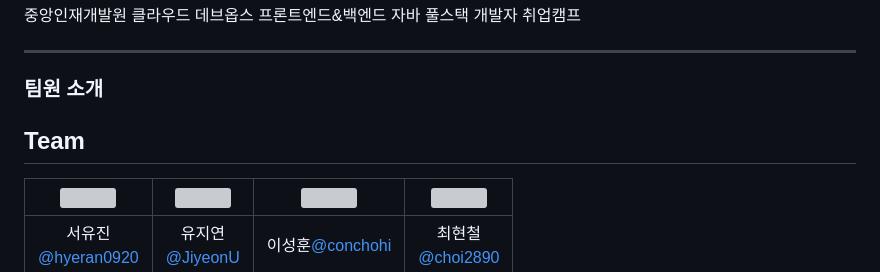
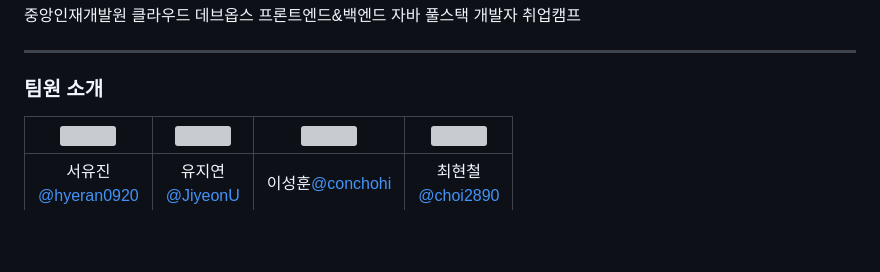
Before and after one commit to hyeran0920/Giftti, a Markdown page: README.md, the part around the change. GitHub-like rendering; blank space fills up the shorter version; grey boxes are pictures that could not be loaded.

```diff
--- a/README.md
+++ b/README.md
@@ -18,7 +18,6 @@
 ---
 
 ### 팀원 소개
-## Team
 |<img src="https://avatars.githubusercontent.com/u/93534308?v=4" width="150" height="150"/>|<img src="https://avatars.githubusercontent.com/u/156066188?v=4" width="150" height="150"/>|<img src="https://avatars.githubusercontent.com/u/156064008?v=4" width="150" height="150"/>|<img src="https://avatars.githubusercontent.com/u/156064523?v=4" width="150" height="150"/>|
 |:-:|:-:|:-:|:-:|
 |서유진<br/>[@hyeran0920](https://github.com/hyeran0920)|유지연<br/>[@JiyeonU](https://github.com/JiyeonU)|이성훈</br>[@conchohi](https://github.com/conchohi)|최현철<br/>[@choi2890](https://github.com/choi2890)|
```
